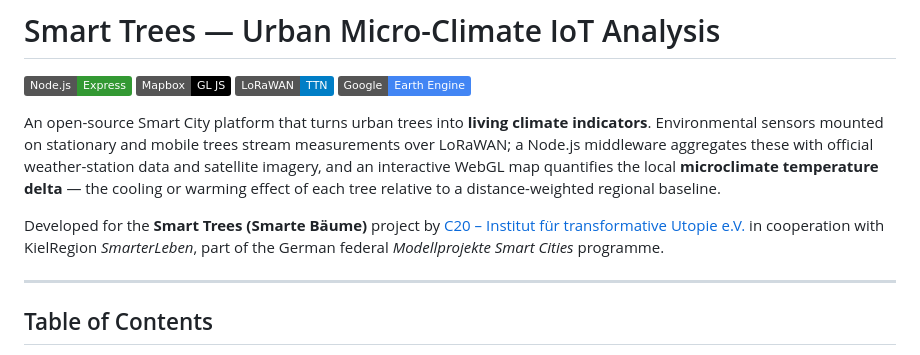
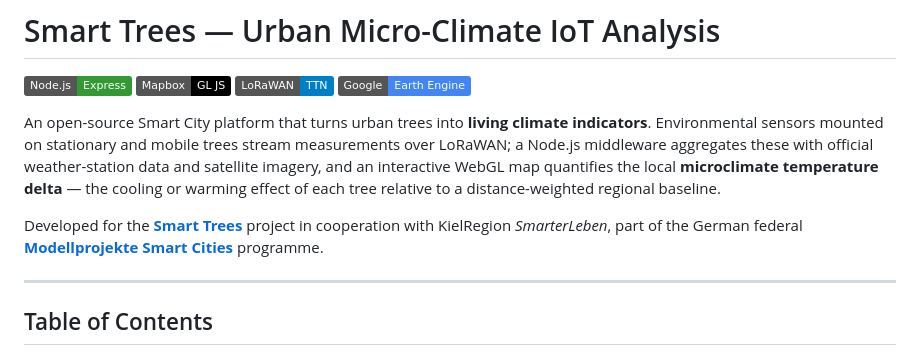
Before and after one commit to caoqyqianyi/Smart-Trees-Urban-Micro-Climate-IoT-Analysis, a Markdown page: README.md, the part around the change. GitHub-like rendering; badges without logos.

Commit message:
Update project description and links in README

```diff
--- a/README.md
+++ b/README.md
@@ -7,7 +7,7 @@
 
 An open-source Smart City platform that turns urban trees into **living climate indicators**. Environmental sensors mounted on stationary and mobile trees stream measurements over LoRaWAN; a Node.js middleware aggregates these with official weather-station data and satellite imagery, and an interactive WebGL map quantifies the local **microclimate temperature delta** — the cooling or warming effect of each tree relative to a distance-weighted regional baseline.
 
-Developed for the **Smart Trees (Smarte Bäume)** project by [C20 – Institut für transformative Utopie e.V.](https://www.c-20.de) in cooperation with KielRegion *SmarterLeben*, part of the German federal *Modellprojekte Smart Cities* programme.
+Developed for the **[Smart Trees](https://smart-trees.de/)** project in cooperation with KielRegion *SmarterLeben*, part of the German federal **[Modellprojekte Smart Cities](https://www.smart-city-dialog.de/en)** programme.
 
 ---
 
```
